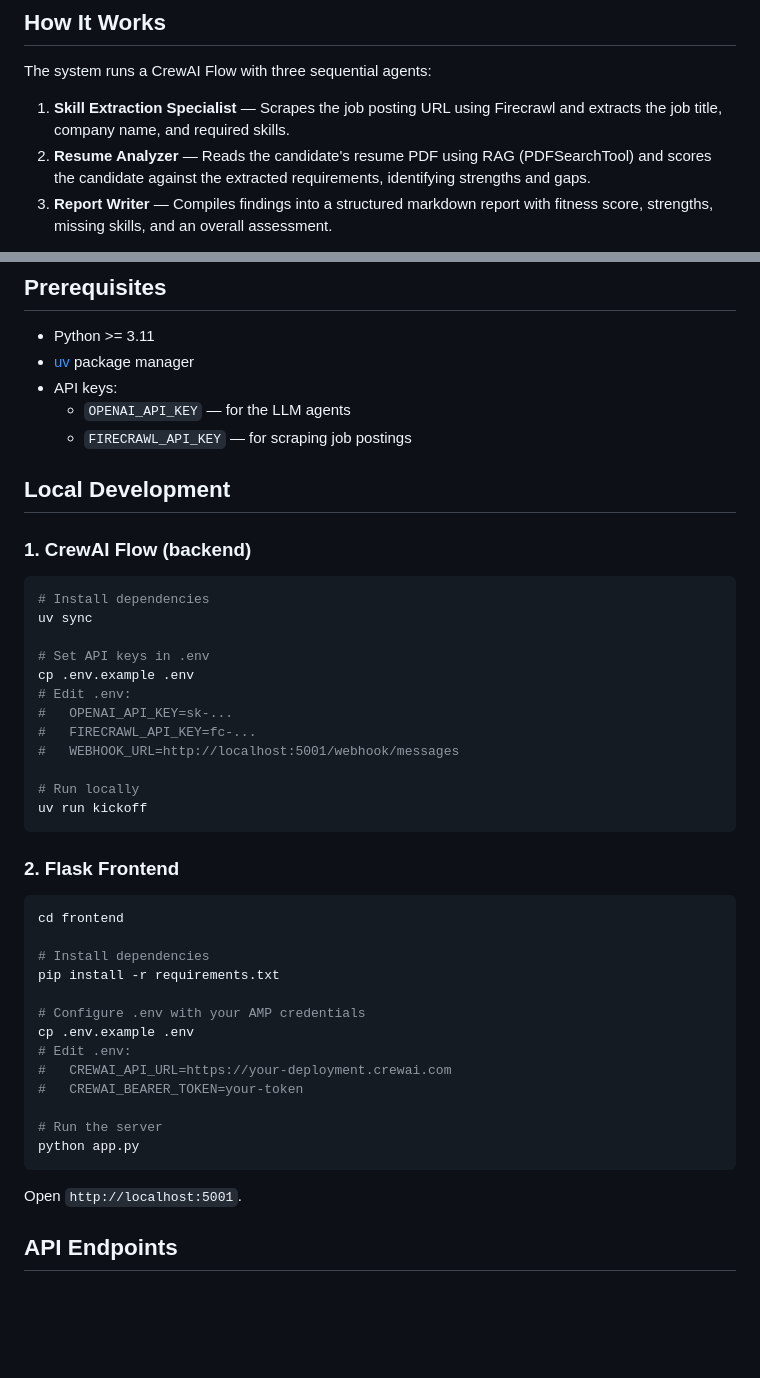
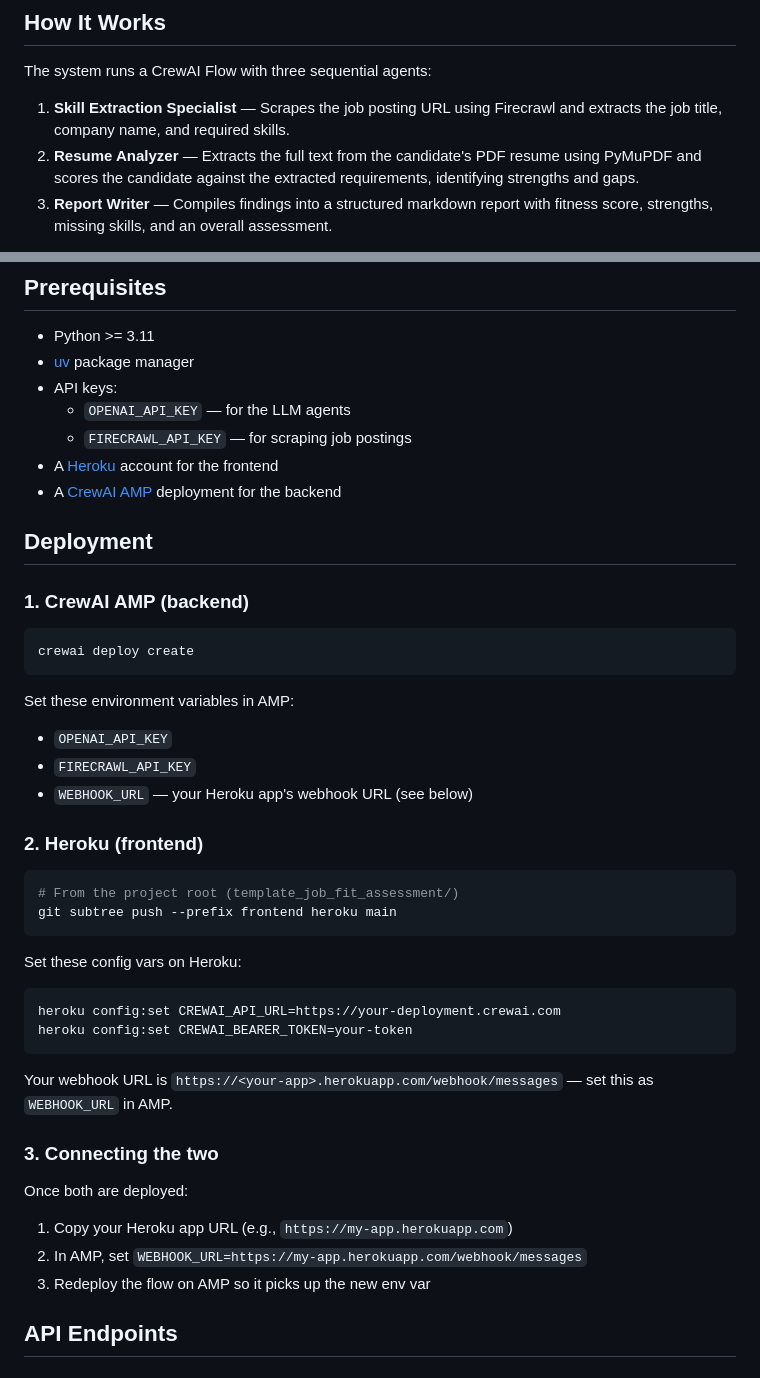
Before and after one commit to crewAIInc/template_job_fit_assessment, a Markdown page: README.md, 2 parts joined by grey strips. Rendered like a GitHub page; blank space fills up the shorter version.

Commit message:
Update README with Resume Analyzer changes

````diff
--- a/README.md
+++ b/README.md
@@ -7,7 +7,7 @@ Automated candidate-job fit evaluation powered by [CrewAI](https://crewai.com) a
 The system runs a CrewAI Flow with three sequential agents:
 
 1. **Skill Extraction Specialist** — Scrapes the job posting URL using Firecrawl and extracts the job title, company name, and required skills.
-2. **Resume Analyzer** — Reads the candidate's resume PDF using RAG (PDFSearchTool) and scores the candidate against the extracted requirements, identifying strengths and gaps.
+2. **Resume Analyzer** — Extracts the full text from the candidate's PDF resume using PyMuPDF and scores the candidate against the extracted requirements, identifying strengths and gaps.
 3. **Report Writer** — Compiles findings into a structured markdown report with fitness score, strengths, missing skills, and an overall assessment.
 
 Progress updates are delivered in real-time via webhooks and Server-Sent Events (SSE) — the flow's event listener POSTs step updates to the frontend, which pushes them to the browser as each agent starts and finishes.
@@ -38,45 +38,45 @@ template_job_fit_assessment/
 - API keys:
   - `OPENAI_API_KEY` — for the LLM agents
   - `FIRECRAWL_API_KEY` — for scraping job postings
+- A [Heroku](https://heroku.com) account for the frontend
+- A [CrewAI AMP](https://crewai.com) deployment for the backend
 
-## Local Development
+## Deployment
 
-### 1. CrewAI Flow (backend)
+### 1. CrewAI AMP (backend)
 
 ```bash
-# Install dependencies
-uv sync
-
-# Set API keys in .env
-cp .env.example .env
-# Edit .env:
-#   OPENAI_API_KEY=sk-...
-#   FIRECRAWL_API_KEY=fc-...
-#   WEBHOOK_URL=http://localhost:5001/webhook/messages
-
-# Run locally
-uv run kickoff
+crewai deploy create
 ```
 
-### 2. Flask Frontend
+Set these environment variables in AMP:
+- `OPENAI_API_KEY`
+- `FIRECRAWL_API_KEY`
+- `WEBHOOK_URL` — your Heroku app's webhook URL (see below)
+
+### 2. Heroku (frontend)
 
 ```bash
-cd frontend
-
-# Install dependencies
-pip install -r requirements.txt
-
-# Configure .env with your AMP credentials
-cp .env.example .env
-# Edit .env:
-#   CREWAI_API_URL=https://your-deployment.crewai.com
-#   CREWAI_BEARER_TOKEN=your-token
-
-# Run the server
-python app.py
+# From the project root (template_job_fit_assessment/)
+git subtree push --prefix frontend heroku main
 ```
 
-Open `http://localhost:5001`.
+Set these config vars on Heroku:
+
+```bash
+heroku config:set CREWAI_API_URL=https://your-deployment.crewai.com
+heroku config:set CREWAI_BEARER_TOKEN=your-token
+```
+
+Your webhook URL is `https://<your-app>.herokuapp.com/webhook/messages` — set this as `WEBHOOK_URL` in AMP.
+
+### 3. Connecting the two
+
+Once both are deployed:
+
+1. Copy your Heroku app URL (e.g., `https://my-app.herokuapp.com`)
+2. In AMP, set `WEBHOOK_URL=https://my-app.herokuapp.com/webhook/messages`
+3. Redeploy the flow on AMP so it picks up the new env var
 
 ## API Endpoints
 
````
Also changed, not shown: other parts of README.md (+0 -37 lines).
